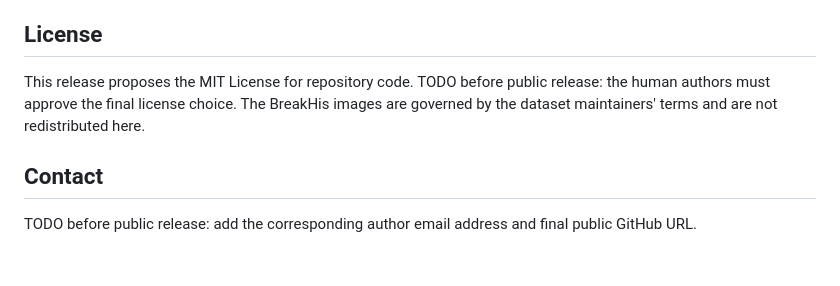
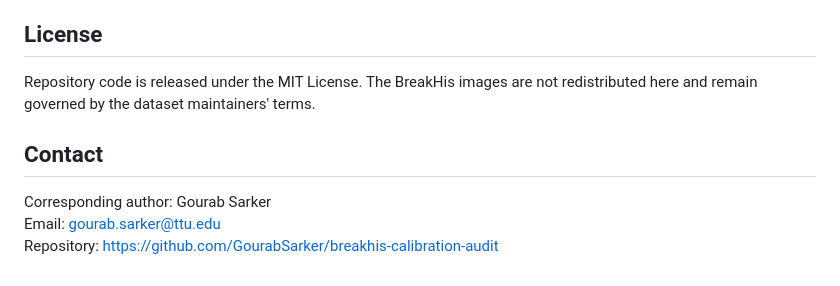
Before and after one commit to GourabSarker/breakhis-calibration-audit, a Markdown page: README.md, the part around the change. Drawn GitHub-style.

```diff
--- a/README.md
+++ b/README.md
@@ -115,8 +115,11 @@ Please cite the manuscript and the BreakHis dataset paper when using this reposi
 
 ## License
 
-This release proposes the MIT License for repository code. TODO before public release: the human authors must approve the final license choice. The BreakHis images are governed by the dataset maintainers' terms and are not redistributed here.
+Repository code is released under the MIT License. The BreakHis images are not redistributed here and remain governed by the dataset maintainers' terms.
+
 
 ## Contact
 
-TODO before public release: add the corresponding author email address and final public GitHub URL.
+Corresponding author: Gourab Sarker
+Email: gourab.sarker@ttu.edu
+Repository: https://github.com/GourabSarker/breakhis-calibration-audit
```
